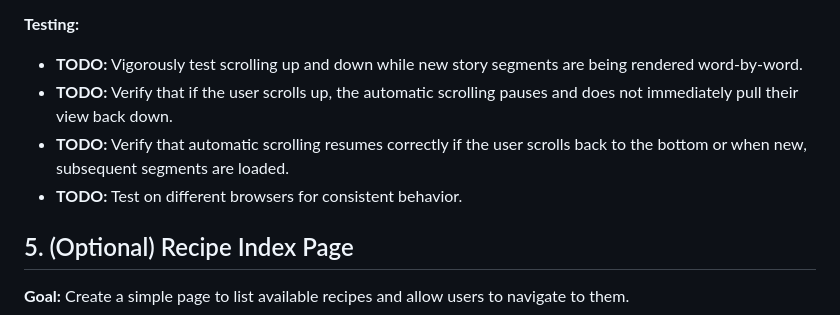
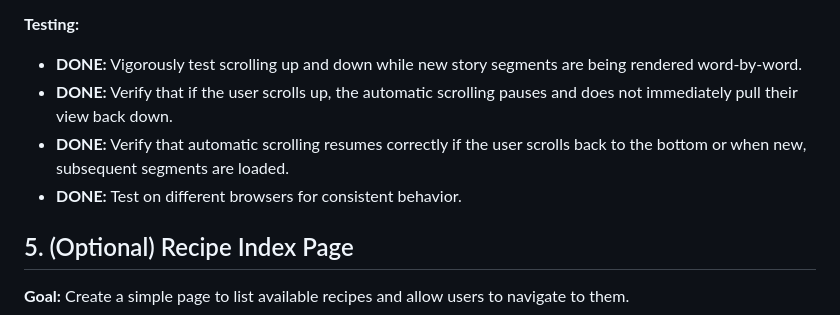
Before and after one commit to bkgoksel/fun, a Markdown page: docs/phase-three-todo.md, the part around the change. Drawn GitHub-style.

Commit message:
chore: Mark smooth scrolling refinement testing todos as done

```diff
--- a/docs/phase-three-todo.md
+++ b/docs/phase-three-todo.md
@@ -104,10 +104,10 @@ This document outlines the tasks required to implement UX refinements and polish
 
 **Testing:**
 
-*   **TODO:** Vigorously test scrolling up and down while new story segments are being rendered word-by-word.
-*   **TODO:** Verify that if the user scrolls up, the automatic scrolling pauses and does not immediately pull their view back down.
-*   **TODO:** Verify that automatic scrolling resumes correctly if the user scrolls back to the bottom or when new, subsequent segments are loaded.
-*   **TODO:** Test on different browsers for consistent behavior.
+*   **DONE:** Vigorously test scrolling up and down while new story segments are being rendered word-by-word.
+*   **DONE:** Verify that if the user scrolls up, the automatic scrolling pauses and does not immediately pull their view back down.
+*   **DONE:** Verify that automatic scrolling resumes correctly if the user scrolls back to the bottom or when new, subsequent segments are loaded.
+*   **DONE:** Test on different browsers for consistent behavior.
 
 ## 5. (Optional) Recipe Index Page
 
```
